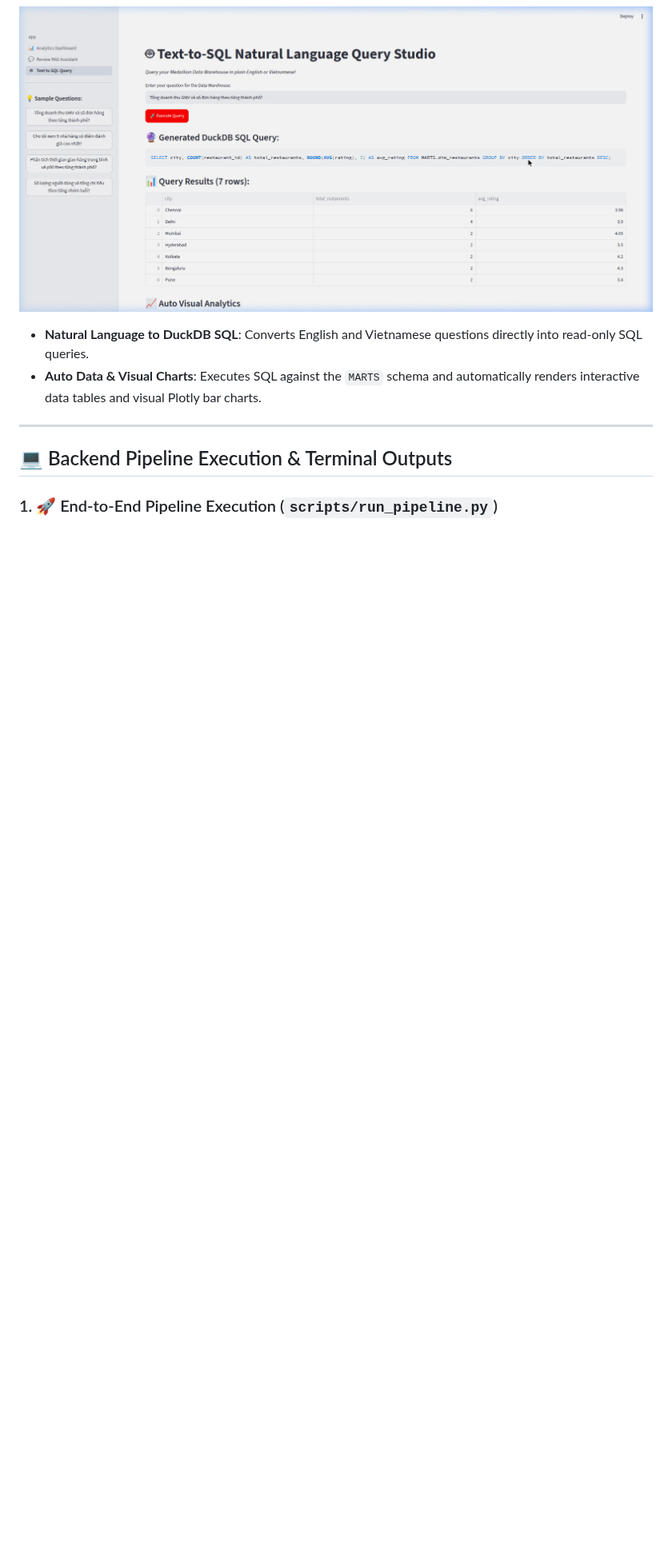
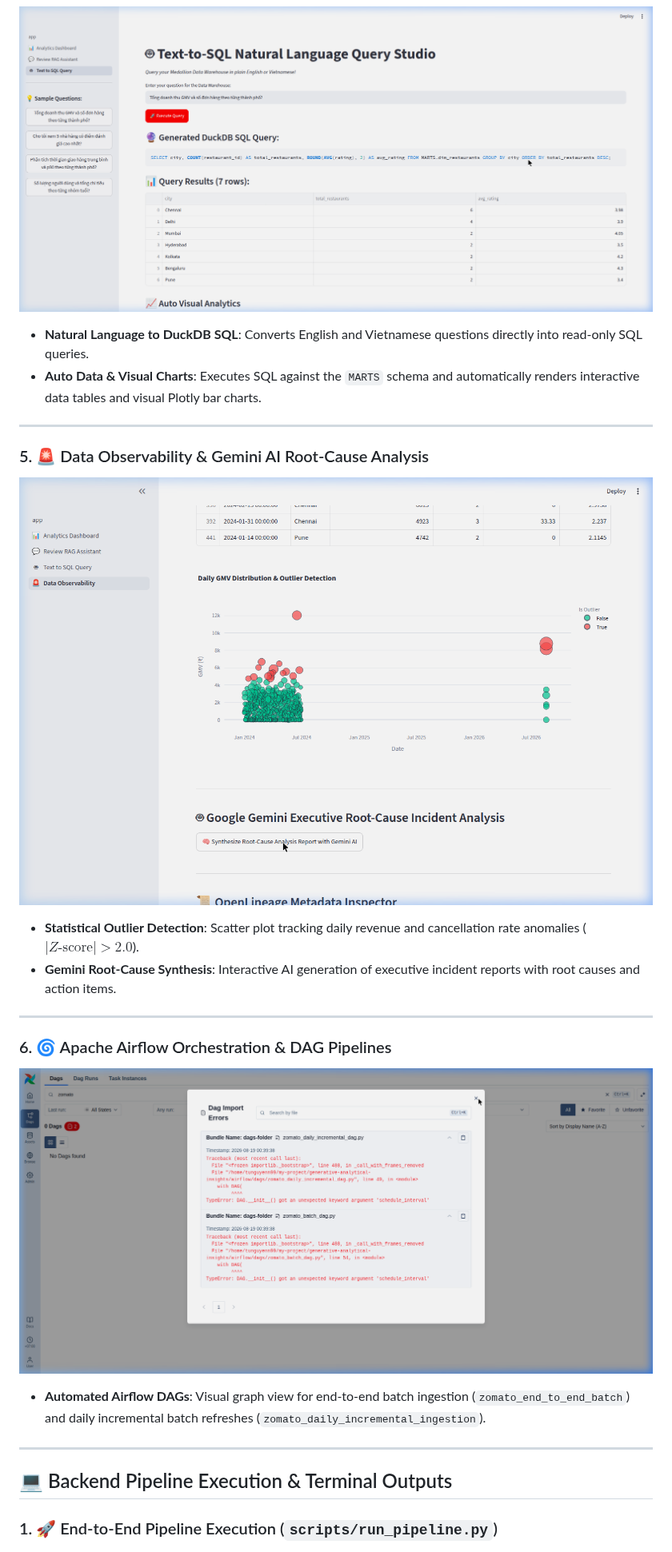
Before and after one commit to tunguyenn99/generative-analytical-insights, a Markdown page: README.md, the part around the change. Shown at 80% size. Rendered like a GitHub page; pictures changed too: images/airflow_dags_overview.png (added), images/data_observability.png (added); blank space fills up the shorter version.

```diff
--- a/README.md
+++ b/README.md
@@ -53,6 +53,19 @@ An end-to-end modern batch data engineering and generative AI analytics platform
 ![Text-to-SQL Query Studio](images/text_to_sql_studio.png)
 - **Natural Language to DuckDB SQL**: Converts English and Vietnamese questions directly into read-only SQL queries.
 - **Auto Data & Visual Charts**: Executes SQL against the `MARTS` schema and automatically renders interactive data tables and visual Plotly bar charts.
+
+---
+
+### 5. 🚨 Data Observability & Gemini AI Root-Cause Analysis
+![Data Observability & Lineage](images/data_observability.png)
+- **Statistical Outlier Detection**: Scatter plot tracking daily revenue and cancellation rate anomalies ($|Z\text{-score}| > 2.0$).
+- **Gemini Root-Cause Synthesis**: Interactive AI generation of executive incident reports with root causes and action items.
+
+---
+
+### 6. 🌀 Apache Airflow Orchestration & DAG Pipelines
+![Airflow DAGs Overview](images/airflow_dags_overview.png)
+- **Automated Airflow DAGs**: Visual graph view for end-to-end batch ingestion (`zomato_end_to_end_batch`) and daily incremental batch refreshes (`zomato_daily_incremental_ingestion`).
 
 ---
 
```
Also changed, not shown: README.vn.md (+13 -0 lines), images/airflow_batch_dag.png (added), images/airflow_incremental_dag.png (added).
